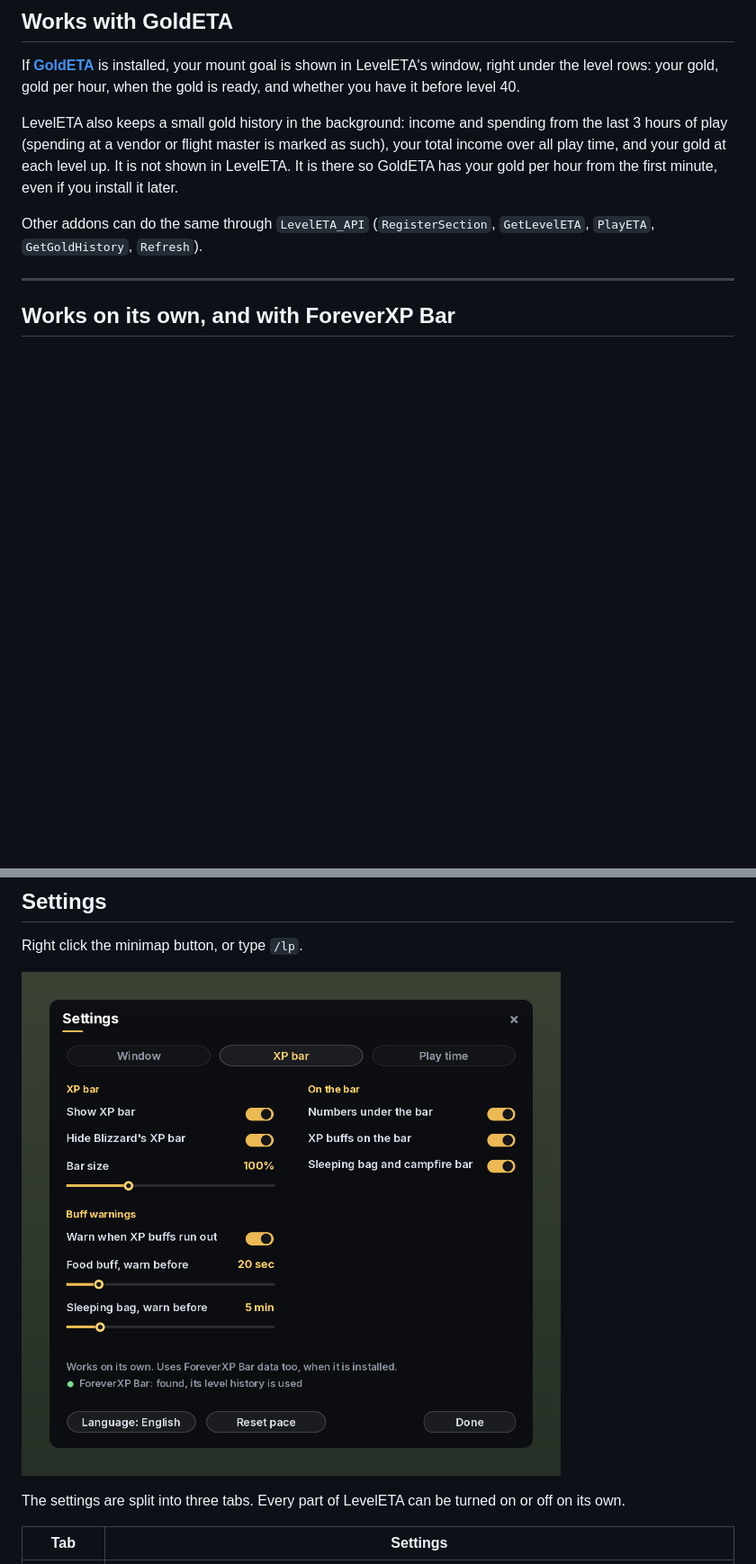
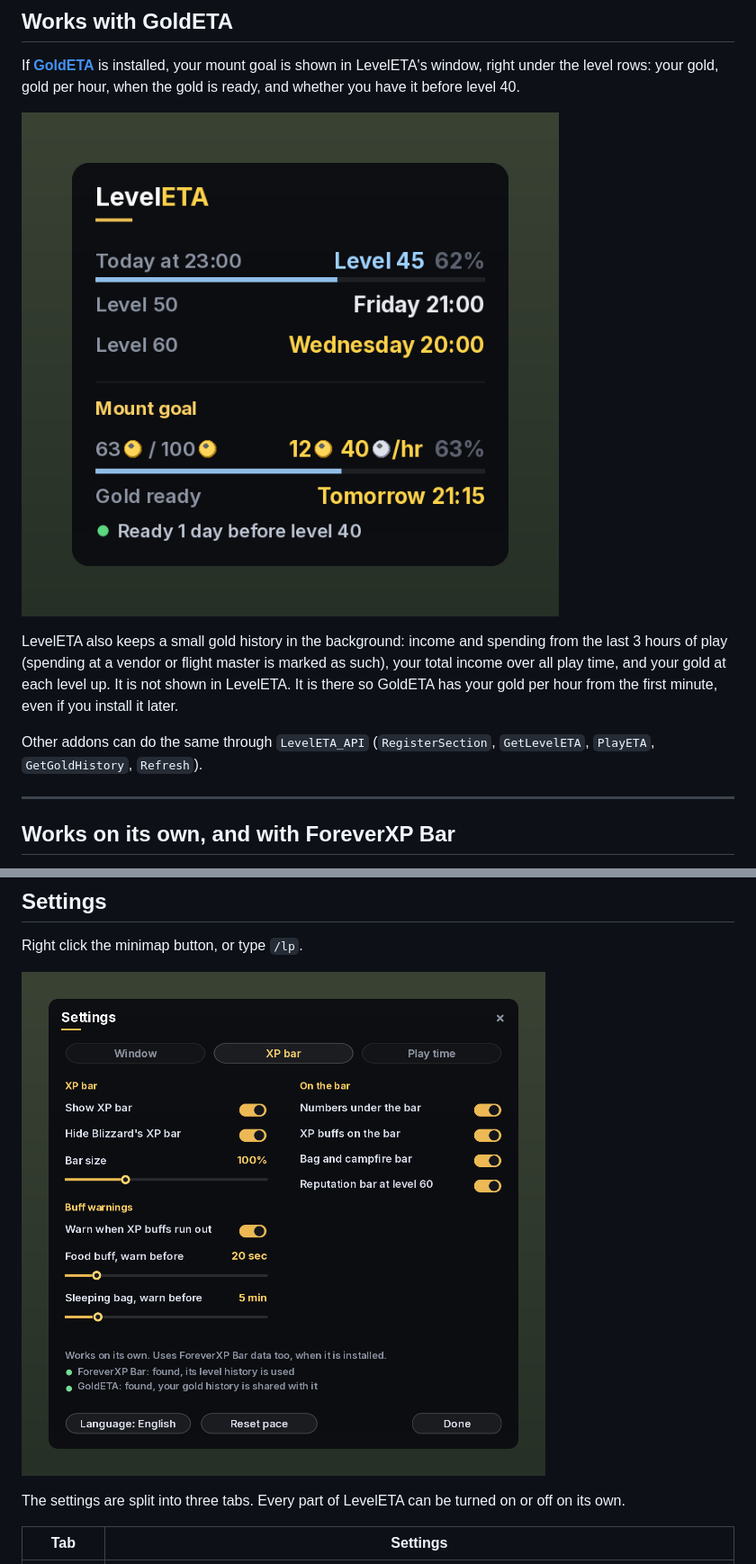
Before and after one commit to Nielsen2211/LevelETA, a Markdown page: README.md, 2 parts joined by grey strips. Shown at 90% size. Rendered like a GitHub page; pictures changed too: screenshots/settings.png, screenshots/with-goldeta.png (added); blank space fills up the shorter version.

Commit message:
New screenshots: settings and the GoldETA section
Co-Authored-By: Claude Opus 5.5 <noreply@anthropic.com>
Claude-Session: https://claude.ai/code/session_01DXBRuJZEvaLALH5p4FBrk6

```diff
--- a/README.md
+++ b/README.md
@@ -64,6 +64,8 @@ You can turn the recap and the reputation bar off in the settings.
 ## Works with GoldETA
 
 If [**GoldETA**](https://github.com/Nielsen2211/GoldETA) is installed, your mount goal is shown in LevelETA's window, right under the level rows: your gold, gold per hour, when the gold is ready, and whether you have it before level 40.
+
+![LevelETA with GoldETA](screenshots/with-goldeta.png)
 
 LevelETA also keeps a small gold history in the background: income and spending from the last 3 hours of play (spending at a vendor or flight master is marked as such), your total income over all play time, and your gold at each level up. It is not shown in LevelETA. It is there so GoldETA has your gold per hour from the first minute, even if you install it later.
 
```
